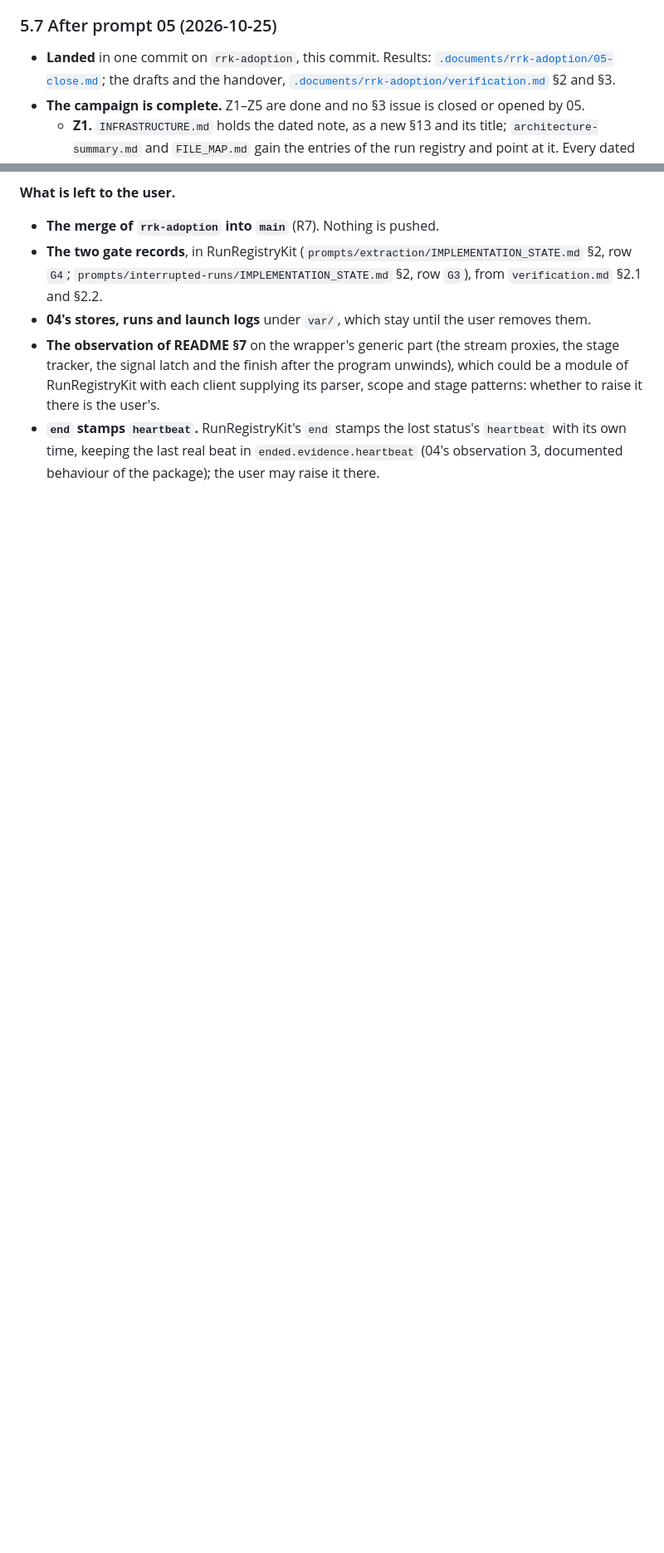
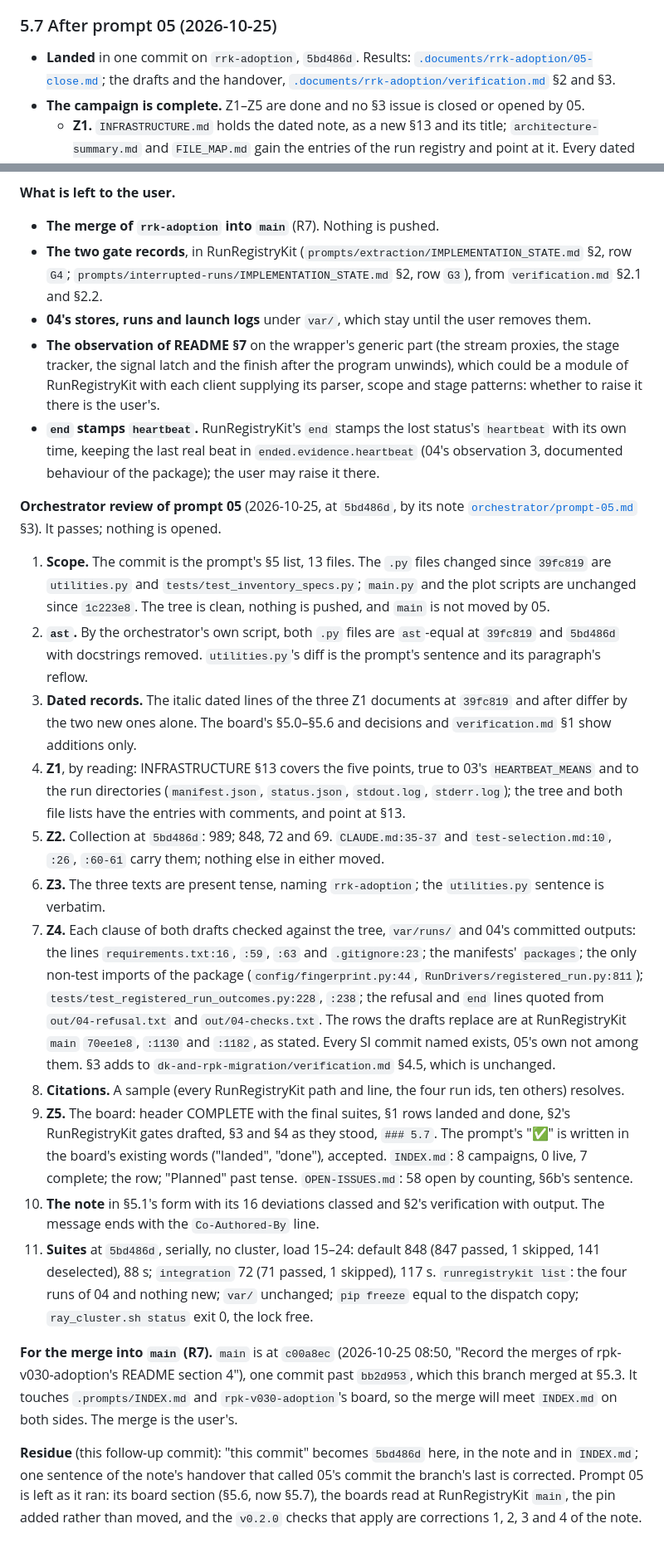
Before and after one commit to ds283/StochasticInstantons, a Markdown page: .prompts/rrk-adoption/IMPLEMENTATION_STATE.md, 2 parts joined by grey strips. Shown at 83% size. GitHub-like rendering; blank space fills up the shorter version.

Commit message:
Review rrk-adoption prompt 05 and record it on the board
The review passes on all eleven checks; nothing is opened. Residue: the
placeholder SHA filled in, and one handover sentence corrected.

Co-Authored-By: Claude Opus 5.5 <noreply@anthropic.com>

```diff
--- a/.prompts/rrk-adoption/IMPLEMENTATION_STATE.md
+++ b/.prompts/rrk-adoption/IMPLEMENTATION_STATE.md
@@ -444,7 +444,7 @@ that reads the log) are corrections 1, 2, 3 and 6 of the note.
 
 ### 5.7 After prompt 05 (2026-10-25)
 
-- **Landed** in one commit on `rrk-adoption`, this commit. Results:
+- **Landed** in one commit on `rrk-adoption`, `5bd486d`. Results:
   [`.documents/rrk-adoption/05-close.md`](../../.documents/rrk-adoption/05-close.md); the drafts and the
   handover, [`.documents/rrk-adoption/verification.md`](../../.documents/rrk-adoption/verification.md) §2
   and §3.
@@ -475,3 +475,53 @@ that reads the log) are corrections 1, 2, 3 and 6 of the note.
 - **`end` stamps `heartbeat`.** RunRegistryKit's `end` stamps the lost status's `heartbeat` with its own
   time, keeping the last real beat in `ended.evidence.heartbeat` (04's observation 3, documented
   behaviour of the package); the user may raise it there.
+
+**Orchestrator review of prompt 05** (2026-10-25, at `5bd486d`, by its note
+[`orchestrator/prompt-05.md`](orchestrator/prompt-05.md) §3). It passes; nothing is opened.
+1. **Scope.** The commit is the prompt's §5 list, 13 files. The `.py` files changed since `39fc819`
+   are `utilities.py` and `tests/test_inventory_specs.py`; `main.py` and the plot scripts are
+   unchanged since `1c223e8`. The tree is clean, nothing is pushed, and `main` is not moved by 05.
+2. **`ast`.** By the orchestrator's own script, both `.py` files are `ast`-equal at `39fc819` and
+   `5bd486d` with docstrings removed. `utilities.py`'s diff is the prompt's sentence and its
+   paragraph's reflow.
+3. **Dated records.** The italic dated lines of the three Z1 documents at `39fc819` and after differ
+   by the two new ones alone. The board's §5.0–§5.6 and decisions and `verification.md` §1 show
+   additions only.
+4. **Z1**, by reading: INFRASTRUCTURE §13 covers the five points, true to 03's `HEARTBEAT_MEANS` and
+   to the run directories (`manifest.json`, `status.json`, `stdout.log`, `stderr.log`); the tree and
+   both file lists have the entries with comments, and point at §13.
+5. **Z2.** Collection at `5bd486d`: 989; 848, 72 and 69. `CLAUDE.md:35-37` and
+   `test-selection.md:10`, `:26`, `:60-61` carry them; nothing else in either moved.
+6. **Z3.** The three texts are present tense, naming `rrk-adoption`; the `utilities.py` sentence is
+   verbatim.
+7. **Z4.** Each clause of both drafts checked against the tree, `var/runs/` and 04's committed
+   outputs: the lines `requirements.txt:16`, `:59`, `:63` and `.gitignore:23`; the manifests'
+   `packages`; the only non-test imports of the package (`config/fingerprint.py:44`,
+   `RunDrivers/registered_run.py:811`); `tests/test_registered_run_outcomes.py:228`, `:238`; the
+   refusal and `end` lines quoted from `out/04-refusal.txt` and `out/04-checks.txt`. The rows the
+   drafts replace are at RunRegistryKit `main` `70ee1e8`, `:1130` and `:1182`, as stated. Every SI
+   commit named exists, 05's own not among them. §3 adds to `dk-and-rpk-migration/verification.md`
+   §4.5, which is unchanged.
+8. **Citations.** A sample (every RunRegistryKit path and line, the four run ids, ten others)
+   resolves.
+9. **Z5.** The board: header COMPLETE with the final suites, §1 rows landed and done, §2's
+   RunRegistryKit gates drafted, §3 and §4 as they stood, `### 5.7`. The prompt's "✅" is written in
+   the board's existing words ("landed", "done"), accepted. `INDEX.md`: 8 campaigns, 0 live, 7
+   complete; the row; "Planned" past tense. `OPEN-ISSUES.md`: 58 open by counting, §6b's sentence.
+10. **The note** in §5.1's form with its 16 deviations classed and §2's verification with output.
+    The message ends with the `Co-Authored-By` line.
+11. **Suites** at `5bd486d`, serially, no cluster, load 15–24: default 848 (847 passed, 1 skipped,
+    141 deselected), 88 s; `integration` 72 (71 passed, 1 skipped), 117 s. `runregistrykit list`:
+    the four runs of 04 and nothing new; `var/` unchanged; `pip freeze` equal to the dispatch copy;
+    `ray_cluster.sh status` exit 0, the lock free.
+
+**For the merge into `main` (R7).** `main` is at `c00a8ec` (2026-10-25 08:50, "Record the merges of
+rpk-v030-adoption's README section 4"), one commit past `bb2d953`, which this branch merged at §5.3.
+It touches `.prompts/INDEX.md` and `rpk-v030-adoption`'s board, so the merge will meet `INDEX.md`
+on both sides. The merge is the user's.
+
+**Residue** (this follow-up commit): "this commit" becomes `5bd486d` here, in the note and in
+`INDEX.md`; one sentence of the note's handover that called 05's commit the branch's last is
+corrected. Prompt 05 is left as it ran: its board section (§5.6, now §5.7), the boards read at
+RunRegistryKit `main`, the pin added rather than moved, and the `v0.2.0` checks that apply are
+corrections 1, 2, 3 and 4 of the note.
```
Also changed, not shown: other parts of .prompts/rrk-adoption/IMPLEMENTATION_STATE.md (+1 -1 lines), .documents/rrk-adoption/05-close.md (+4 -4 lines), .prompts/INDEX.md (+1 -1 lines).
